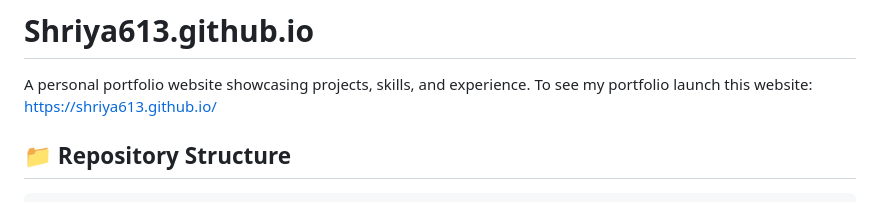
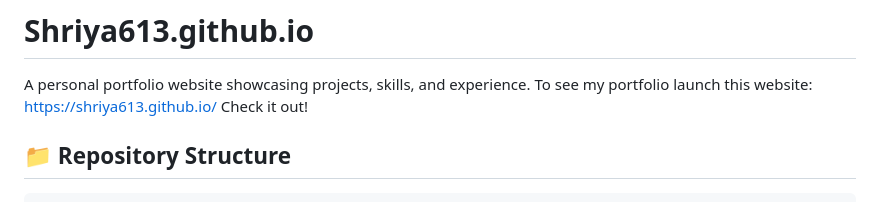
Before and after one commit to Shriya613/Shriya613.github.io, a Markdown page: README.md, the part around the change. Rendered like a GitHub page.

````diff
--- a/README.md
+++ b/README.md
@@ -2,6 +2,7 @@
 
 A personal portfolio website showcasing projects, skills, and experience.
 To see my portfolio launch this website: https://shriya613.github.io/
+Check it out!
 ## 📁 Repository Structure
 
 ```
````
